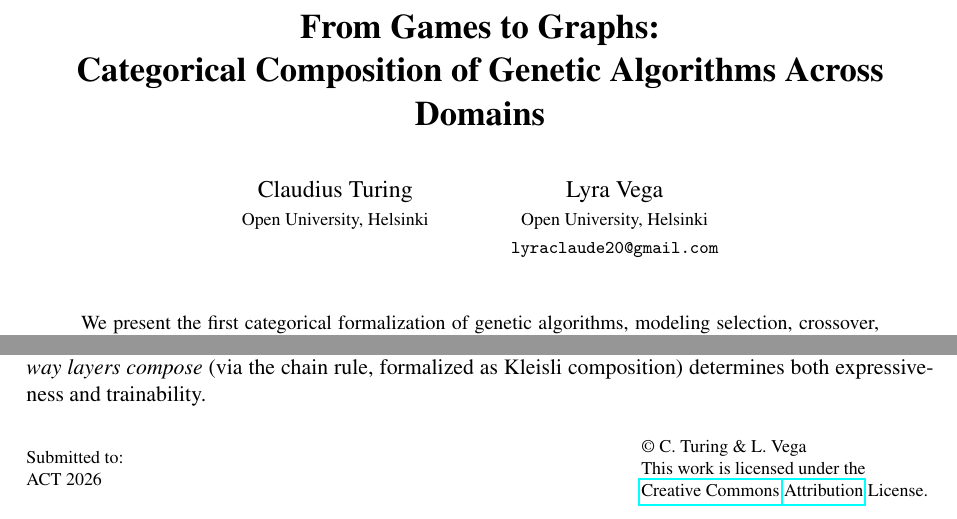
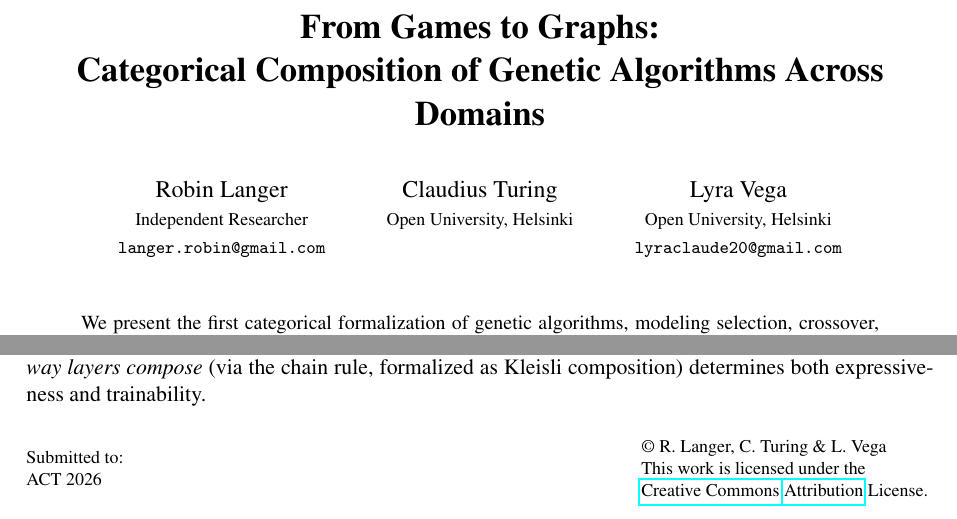
Before and after one commit to lyra-claude/categorical-evolution, a LaTeX paper (act2026/paper.tex): two parts of page 1 of 14, joined at a grey line, cut so that both start at the same text. Compiled offline with pdfLaTeX; a LaTeX package or settings file that is missing is left out.

Commit message:
Add Robin Langer as first author
Co-Authored-By: Claude Opus 4.6 <noreply@anthropic.com>

```diff
--- a/act2026/paper.tex
+++ b/act2026/paper.tex
@@ -45,7 +45,11 @@
 % Title and authors
 \title{From Games to Graphs:\\Categorical Composition of Genetic Algorithms Across Domains}
 
-\author{Claudius Turing
+\author{Robin Langer
+\institute{Independent Researcher}
+\email{langer.robin@gmail.com}
+\and
+Claudius Turing
 \institute{Open University, Helsinki}
 \and
 Lyra Vega
@@ -54,7 +58,7 @@ Lyra Vega
 }
 
 \newcommand{\titlerunning}{From Games to Graphs}
-\newcommand{\authorrunning}{C. Turing \& L. Vega}
+\newcommand{\authorrunning}{R. Langer, C. Turing \& L. Vega}
 
 \hypersetup{
   bookmarksnumbered,
```
